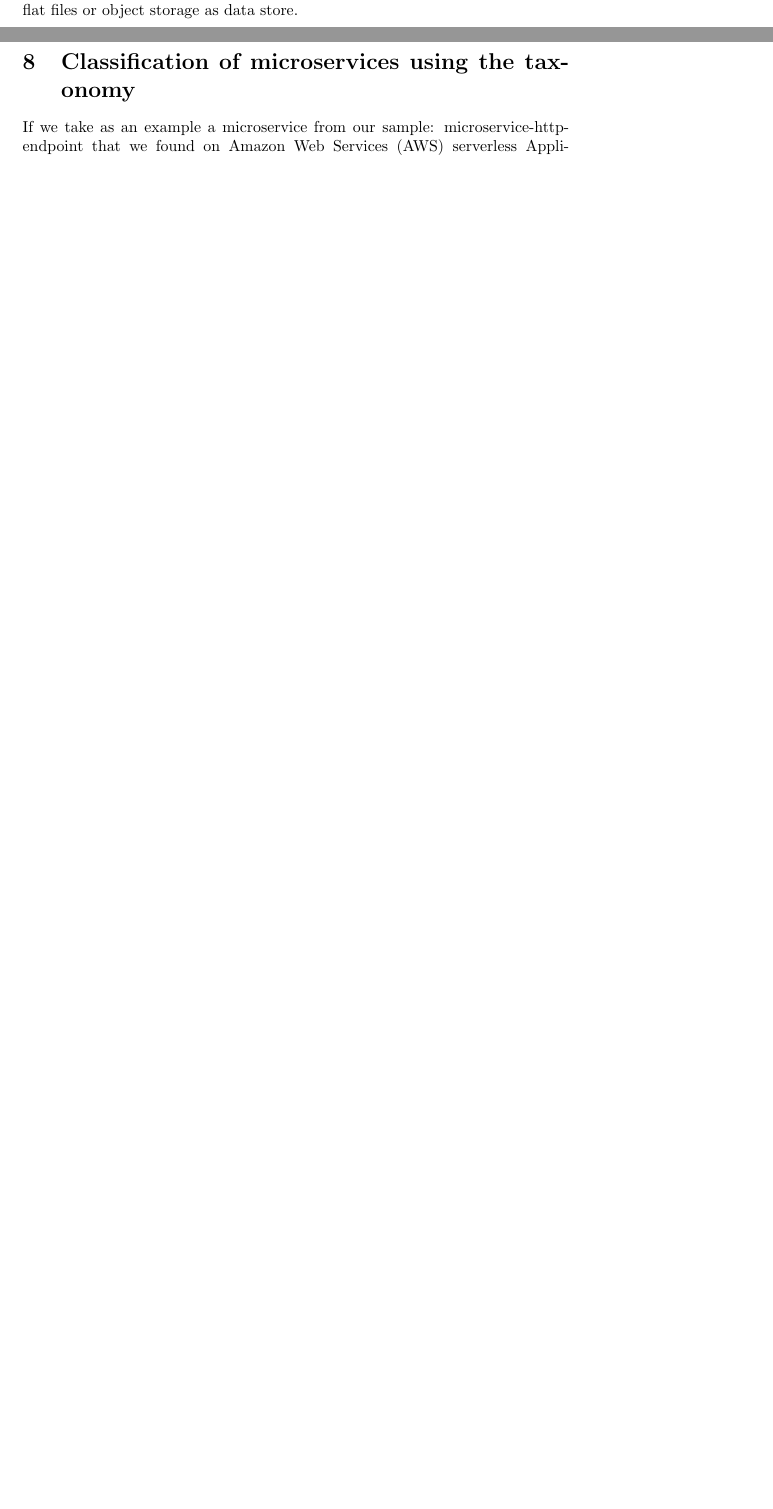
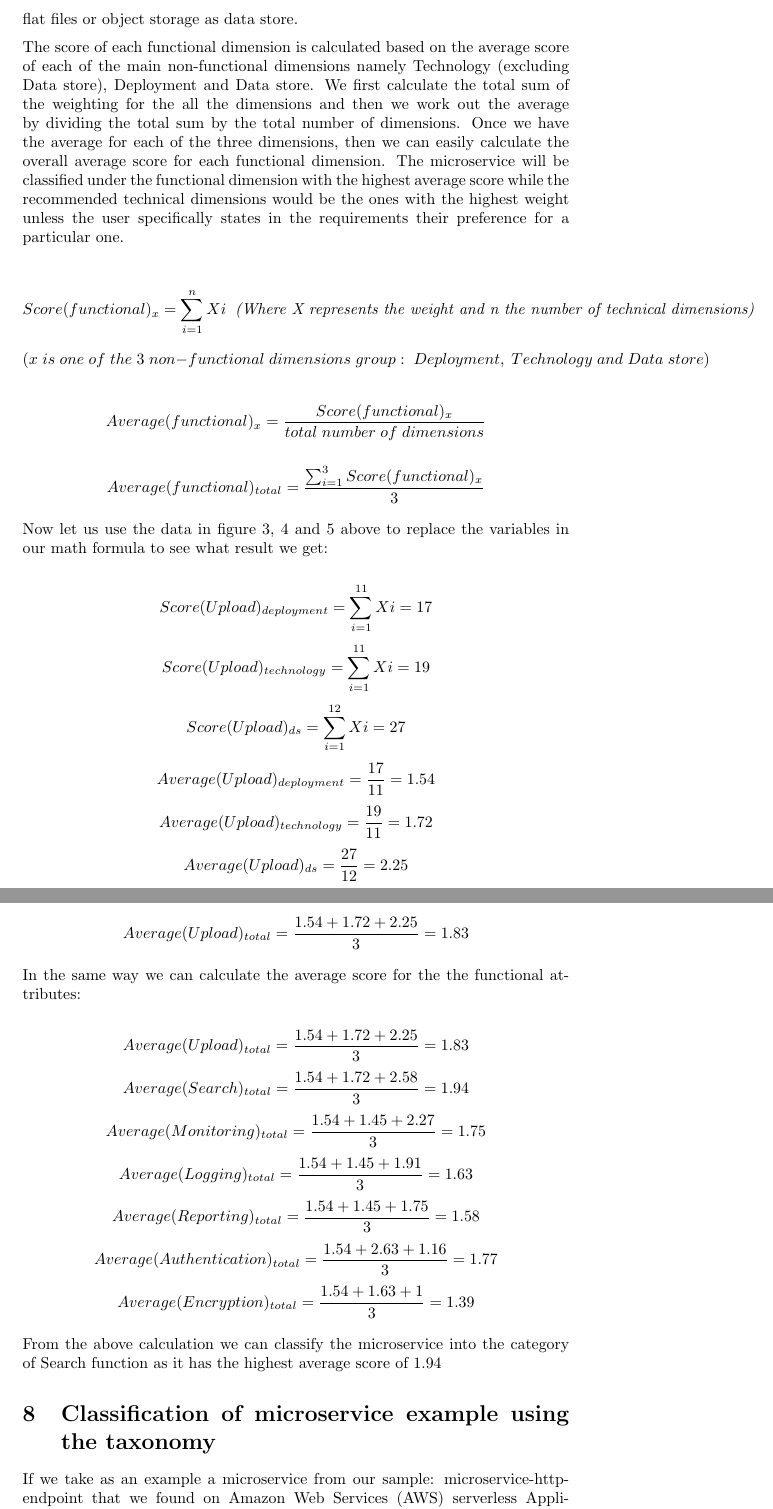
Before and after one commit to glmess/uol, a LaTeX paper (Taxonomy of microservices-v3-110819.tex): two parts of pages 20 and 21 of 27 before the commit and two parts of pages 21 and 22 of 29 after it, joined at a grey line, cut so that both start at the same text, the shorter picture padded with empty space. Compiled offline with pdfLaTeX.

Commit message:
Updated Taxonomy of microservices-v3-110819
Added math validation formula

```diff
--- a/Taxonomy of microservices-v3-110819.tex
+++ b/Taxonomy of microservices-v3-110819.tex
@@ -407,9 +407,39 @@ If we take a look at the technology dimensions we can see from table 6 above tha
 
 In the Figure 5 above, we zoom into the data store dimension and we can see that microservices that use relational database in general would fall into the group of microservices providing search or reporting function while the logging functionality is mostly provided by microservices that are designed to work with flat files or object storage as data store.
 
+The score of each functional dimension is calculated based on the average score of each of the main non-functional dimensions namely Technology (excluding Data store), Deployment and Data store. We first calculate the total sum of the weighting for the all the dimensions and then we work out the average by dividing the total sum by the total number of dimensions. Once we have the average for each of the three dimensions, then we can easily calculate the overall average score for each functional dimension. The microservice will be classified under the functional dimension with the highest average score while the recommended technical dimensions would be the ones with the highest weight unless the user specifically states in the requirements their preference for a particular one.
 
-\section{Classification of microservices using the taxonomy}
+\[Score(functional)_{x}=\sum_{i=1}^{n}Xi \; \; \text{\textit{(Where X represents the weight and n the number of technical dimensions)}}\]
+\[(x \;is\; one\; of\; the \;3 \;non-functional \;dimensions\; group: \;Deployment,\; Technology \;and \;Data\; store) \]
+%\[Average(functional)=\frac{\sum_{i=1}^{n}Xi}{total \; number \; of \; dimensions} \]
 
+\[Average(functional)_{x}=\frac{Score(functional)_{x}}{total \; number \; of \; dimensions} \]
+
+\[Average(functional)_{total}=\frac{\sum_{i=1}^{3}Score(functional)_{x}}{3} \]
+
+Now let us use the data in figure 3, 4 and 5 above to replace the variables in our math formula to see what result we get:
+
+\[Score(Upload)_{deployment}=\sum_{i=1}^{11}Xi = 17\]
+\[Score(Upload)_{technology}=\sum_{i=1}^{11}Xi = 19\]
+\[Score(Upload)_{ds}=\sum_{i=1}^{12}Xi = 27\]
+\[Average(Upload)_{deployment}=\frac{17}{11} = 1.54 \]
+\[Average(Upload)_{technology}=\frac{19}{11} = 1.72 \]
+\[Average(Upload)_{ds}=\frac{27}{12} = 2.25 \]
+\[Average(Upload)_{total}=\frac{1.54 + 1.72 + 2.25}{3} = 1.83\]
+
+In the same way we can calculate the average score for the the functional attributes:
+
+\[Average(Upload)_{total}=\frac{1.54 + 1.72 + 2.25}{3} = 1.83\]
+\[Average(Search)_{total}=\frac{1.54 + 1.72 + 2.58}{3} = 1.94\]
+\[Average(Monitoring)_{total}=\frac{1.54 + 1.45 + 2.27}{3} = 1.75\]
+\[Average(Logging)_{total}=\frac{1.54 + 1.45 + 1.91}{3} = 1.63\]
+\[Average(Reporting)_{total}=\frac{1.54 + 1.45 + 1.75}{3} = 1.58\]
+\[Average(Authentication)_{total}=\frac{1.54 + 2.63 + 1.16}{3} = 1.77\]
+\[Average(Encryption)_{total}=\frac{1.54 + 1.63 + 1}{3} = 1.39\]
+
+From the above calculation we can classify the microservice into the category of Search function as it has the highest average score of 1.94
+
+\section{Classification of microservice example using the taxonomy}
 
 If we take as an example a microservice from our sample: microservice-http-endpoint that we found on Amazon Web Services (AWS) serverless Application Repository (SAR) with the code available in awslabs GitHub repository \url{https://github.com/awslabs/serverless-application-model/tree/master/examples/apps/microservice-http-endpoint}.
 
```
Also changed, not shown: Taxonomy of microservices-v3-110819.pdf, Taxonomy of microservices-v3-110819.tex (6 more changed lines).
